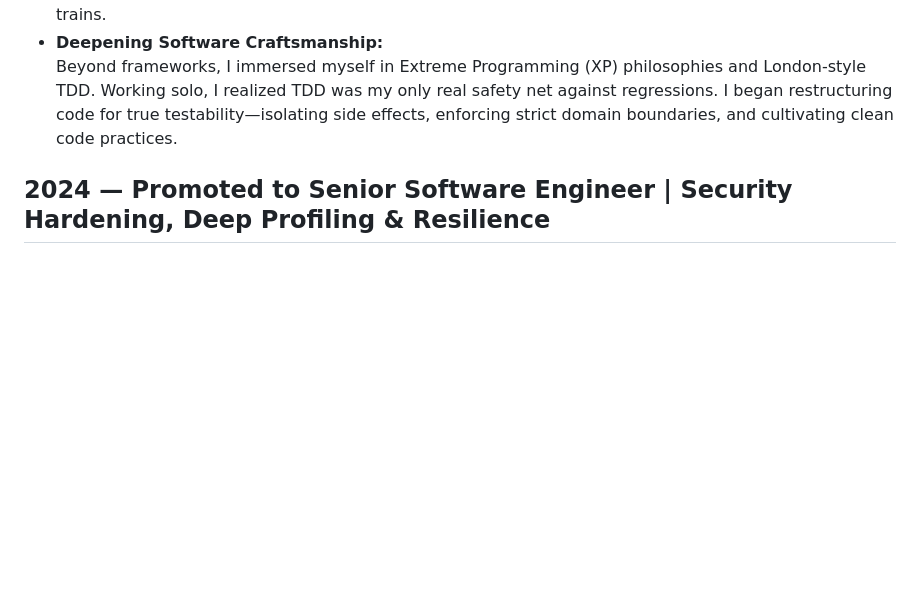
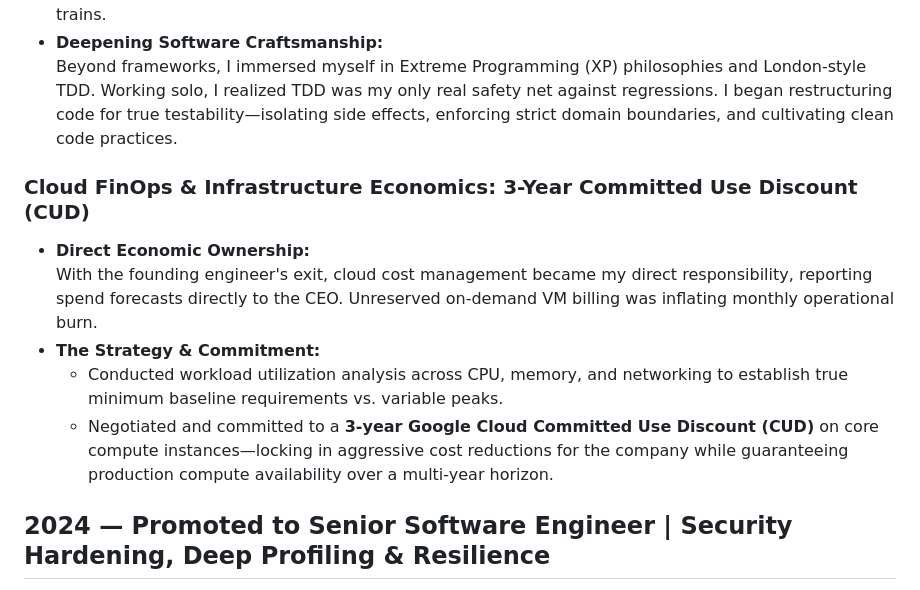
Before and after one commit to sku0x20/website, a Markdown page: CV.md, the part around one of its changes. Rendered like a GitHub page; blank space fills up the shorter version.

```diff
--- a/CV.md
+++ b/CV.md
@@ -131,6 +144,14 @@
   Faced with scaling the single-server monolith, I conducted deep architectural research into horizontal scalability patterns: evaluating message brokers (Kafka vs. lightweight queues) for event streaming, and exploring container orchestration (Kubernetes) to understand trade-offs before jumping on hype trains.
 * **Deepening Software Craftsmanship:**
   Beyond frameworks, I immersed myself in Extreme Programming (XP) philosophies and London-style TDD. Working solo, I realized TDD was my only real safety net against regressions. I began restructuring code for true testability—isolating side effects, enforcing strict domain boundaries, and cultivating clean code practices.
+
+### Cloud FinOps & Infrastructure Economics: 3-Year Committed Use Discount (CUD)
+
+* **Direct Economic Ownership:**
+  With the founding engineer's exit, cloud cost management became my direct responsibility, reporting spend forecasts directly to the CEO. Unreserved on-demand VM billing was inflating monthly operational burn.
+* **The Strategy & Commitment:**
+  - Conducted workload utilization analysis across CPU, memory, and networking to establish true minimum baseline requirements vs. variable peaks.
+  - Negotiated and committed to a **3-year Google Cloud Committed Use Discount (CUD)** on core compute instances—locking in aggressive cost reductions for the company while guaranteeing production compute availability over a multi-year horizon.
 
 ## 2024 — Promoted to Senior Software Engineer | Security Hardening, Deep Profiling & Resilience
 
```
Also changed, not shown: other parts of CV.md (+23 -1 lines).
